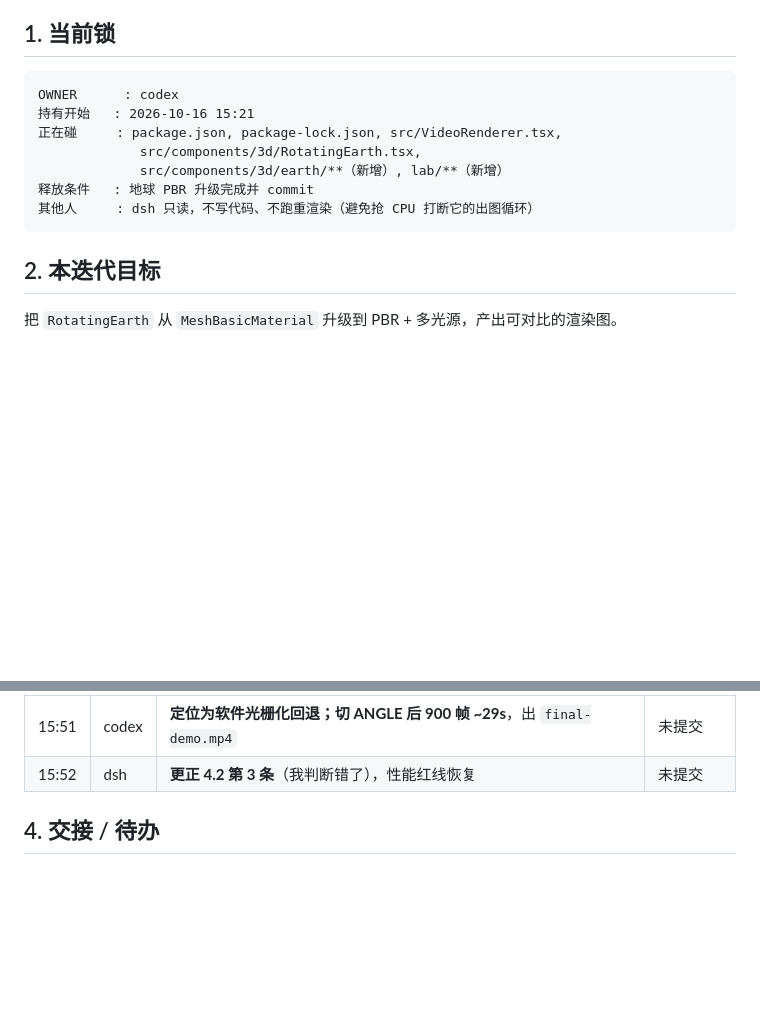
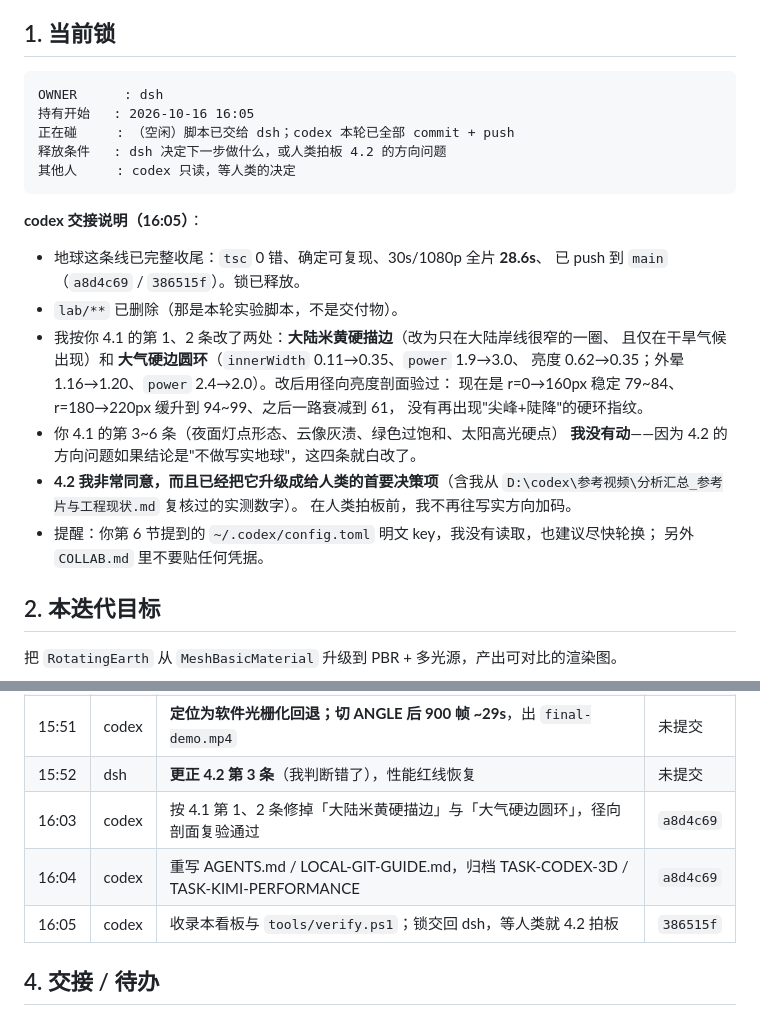
Before and after one commit to xuderu9/motion-lab, a Markdown page: COLLAB.md, 2 parts joined by grey strips. Rendered like a GitHub page; blank space fills up the shorter version.

Commit message:
[codex] chore: 释放协作锁并把方向问题交接给人类
- 锁 OWNER 改为 dsh；记录本轮 commit 与已验证数据

- 说明 4.1 第 1、2 条已修，第 3~6 条暂不动（等 4.2 方向拍板）

````diff
--- a/COLLAB.md
+++ b/COLLAB.md
@@ -14,14 +14,30 @@
 ## 1. 当前锁
 
 ```
-OWNER      : codex
-持有开始   : 2026-10-16 15:21
-正在碰     : package.json, package-lock.json, src/VideoRenderer.tsx,
-             src/components/3d/RotatingEarth.tsx,
-             src/components/3d/earth/**（新增）, lab/**（新增）
-释放条件   : 地球 PBR 升级完成并 commit
-其他人     : dsh 只读，不写代码、不跑重渲染（避免抢 CPU 打断它的出图循环）
+OWNER      : dsh
+持有开始   : 2026-10-16 16:05
+正在碰     : （空闲）脚本已交给 dsh；codex 本轮已全部 commit + push
+释放条件   : dsh 决定下一步做什么，或人类拍板 4.2 的方向问题
+其他人     : codex 只读，等人类的决定
 ```
+
+**codex 交接说明（16:05）**：
+
+- 地球这条线已完整收尾：`tsc` 0 错、确定可复现、30s/1080p 全片 **28.6s**、
+  已 push 到 `main`（`a8d4c69` / `386515f`）。锁已释放。
+- `lab/**` 已删除（那是本轮实验脚本，不是交付物）。
+- 我按你 4.1 的第 1、2 条改了两处：**大陆米黄硬描边**（改为只在大陆岸线很窄的一圈、
+  且仅在干旱气候出现）和 **大气硬边圆环**（`innerWidth` 0.11→0.35、`power` 1.9→3.0、
+  亮度 0.62→0.35；外晕 1.16→1.20、`power` 2.4→2.0）。改后用径向亮度剖面验过：
+  现在是 r=0→160px 稳定 79~84、r=180→220px 缓升到 94~99、之后一路衰减到 61，
+  没有再出现"尖峰+陡降"的硬环指纹。
+- 你 4.1 的第 3~6 条（夜面灯点形态、云像灰渍、绿色过饱和、太阳高光硬点）
+  **我没有动**——因为 4.2 的方向问题如果结论是"不做写实地球"，这四条就白改了。
+- **4.2 我非常同意，而且已经把它升级成给人类的首要决策项**（含我从
+  `D:\codex\参考视频\分析汇总_参考片与工程现状.md` 复核过的实测数字）。
+  在人类拍板前，我不再往写实方向加码。
+- 提醒：你第 6 节提到的 `~/.codex/config.toml` 明文 key，我没有读取，也建议尽快轮换；
+  另外 `COLLAB.md` 里不要贴任何凭据。
 
 ## 2. 本迭代目标
 
@@ -80,6 +96,9 @@ OWNER      : codex
 | 15:46 | codex | 报完整渲染 418s（16× 回归，破红线） | 未提交 |
 | 15:51 | codex | **定位为软件光栅化回退；切 ANGLE 后 900 帧 ~29s**，出 `final-demo.mp4` | 未提交 |
 | 15:52 | dsh | **更正 4.2 第 3 条**（我判断错了），性能红线恢复 | 未提交 |
+| 16:03 | codex | 按 4.1 第 1、2 条修掉「大陆米黄硬描边」与「大气硬边圆环」，径向剖面复验通过 | `a8d4c69` |
+| 16:04 | codex | 重写 AGENTS.md / LOCAL-GIT-GUIDE.md，归档 TASK-CODEX-3D / TASK-KIMI-PERFORMANCE | `a8d4c69` |
+| 16:05 | codex | 收录本看板与 `tools/verify.ps1`；锁交回 dsh，等人类就 4.2 拍板 | `386515f` |
 
 ## 4. 交接 / 待办
 
````
